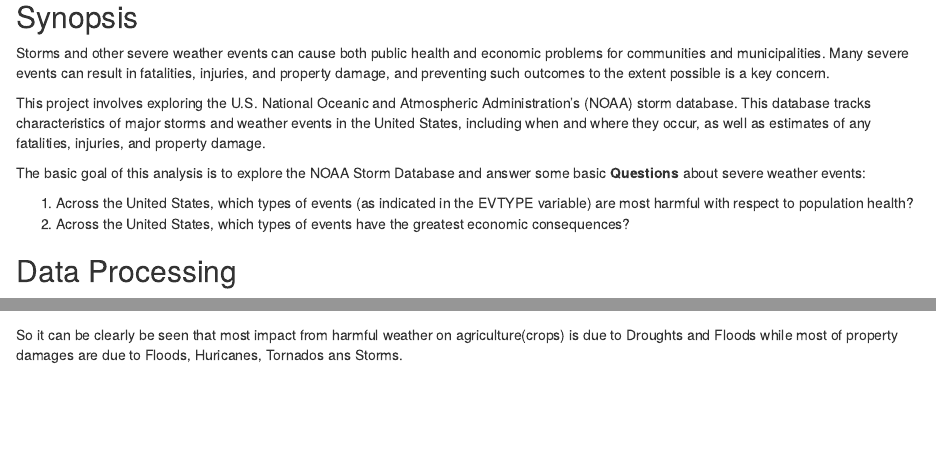
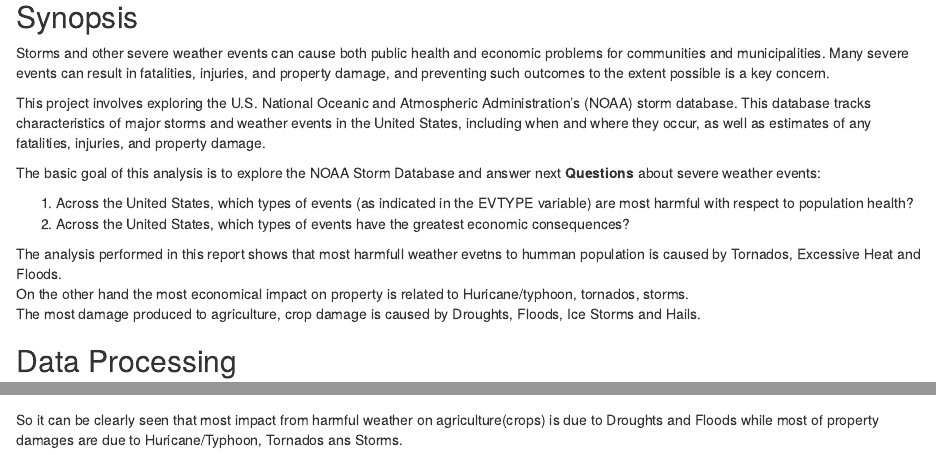
Before and after one commit to cusnir/repdata_pa2, an R Markdown document (PA2.Rmd): the page in a window 1100 px wide, from 590 px down, and a second part further down, joined at a grey line. The pictures show the output file PA2.html that the author committed with the source, opened offline.

Commit message:
Some minor text updates

````diff
--- a/PA2.Rmd
+++ b/PA2.Rmd
@@ -23,13 +23,17 @@ library(ggplot2)
 
 Storms and other severe weather events can cause both public health and economic problems for   communities and municipalities. Many severe events can result in fatalities, injuries, and   property damage, and preventing such outcomes to the extent possible is a key concern.
 
-This project involves exploring the U.S. National Oceanic and Atmospheric Administration's (NOAA)   storm database. This database tracks characteristics of major storms and weather events in the   United States, including when and where they occur, as well as estimates of any fatalities,   injuries, and property damage.
+This project involves exploring the U.S. National Oceanic and Atmospheric Administration's (NOAA)   storm database. This database tracks characteristics of major storms and weather events in the United States, including when and where they occur, as well as estimates of any fatalities, injuries, and property damage.
 
-The basic goal of this analysis is to explore the NOAA Storm Database and answer some basic   **Questions** about severe weather events:
+The basic goal of this analysis is to explore the NOAA Storm Database and answer next **Questions** about severe weather events:
 
 1. Across the United States, which types of events (as indicated in the EVTYPE variable) are most harmful with respect to population health?
 2. Across the United States, which types of events have the greatest economic consequences?
 
+The analysis performed in this report shows that most harmfull weather evetns to humman population
+is caused by Tornados, Excessive Heat and Floods.
+On the other hand the most economical impact on property is related to Huricane/typhoon, tornados, storms.
+The most damage produced to agriculture, crop damage is caused by Droughts, Floods, Ice Storms and Hails.
 
 ## Data Processing
 
@@ -284,6 +288,6 @@ print(bar3, vp = viewport(layout.pos.row = 1, layout.pos.col = 1))
 print(bar4, vp = viewport(layout.pos.row = 1, layout.pos.col = 2))
 ```
 
-So it can be clearly be seen that most impact from harmful weather
+So it can be clearly seen that most impact from harmful weather
 on agriculture(crops) is due to Droughts and Floods
-while most of property damages are due to Floods, Huricanes, Tornados ans Storms.
+while most of property damages are due to Huricane/Typhoon, Tornados ans Storms.
````
Also changed, not shown: PA2.html, PA2.md, PA2.Rmd (2 more changed lines).
